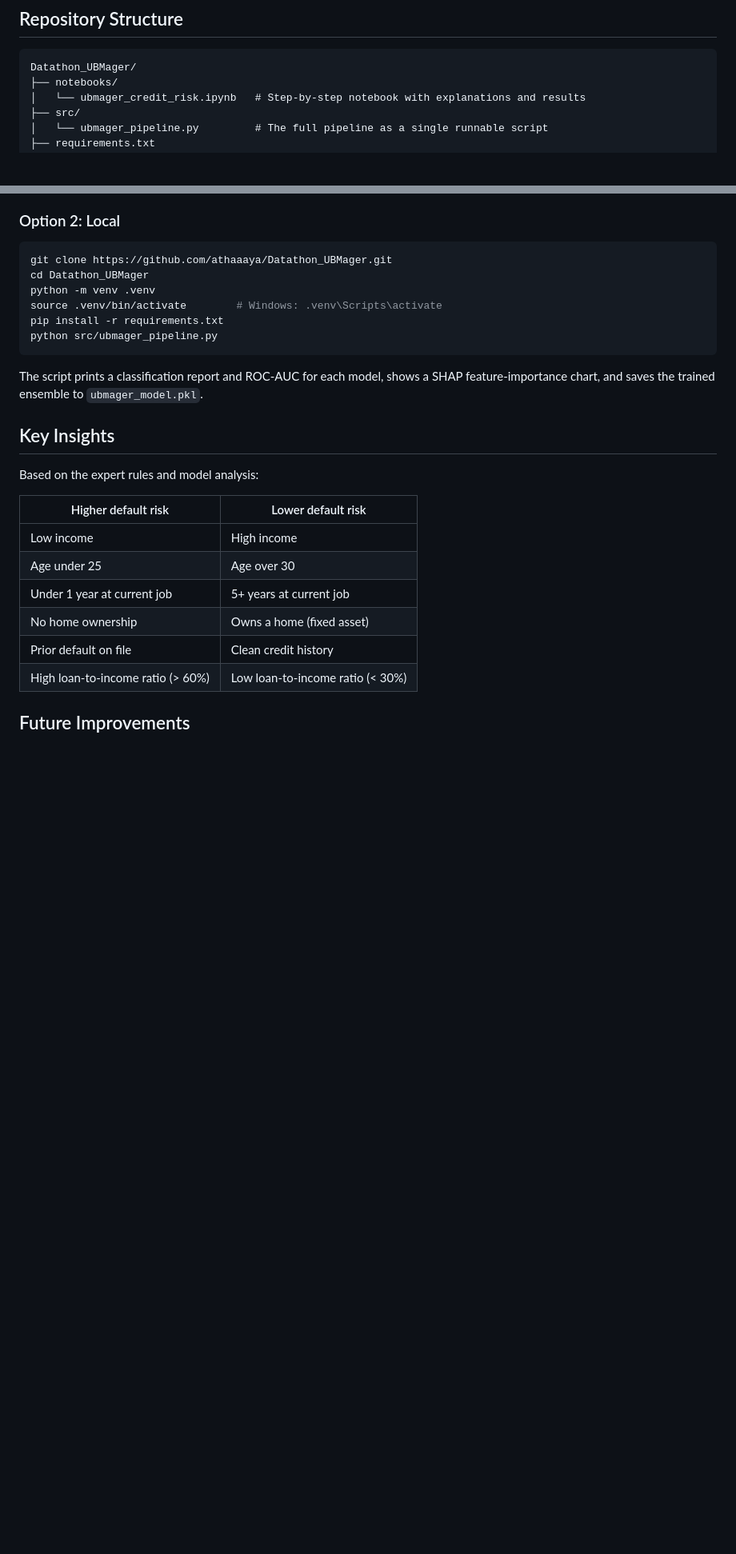
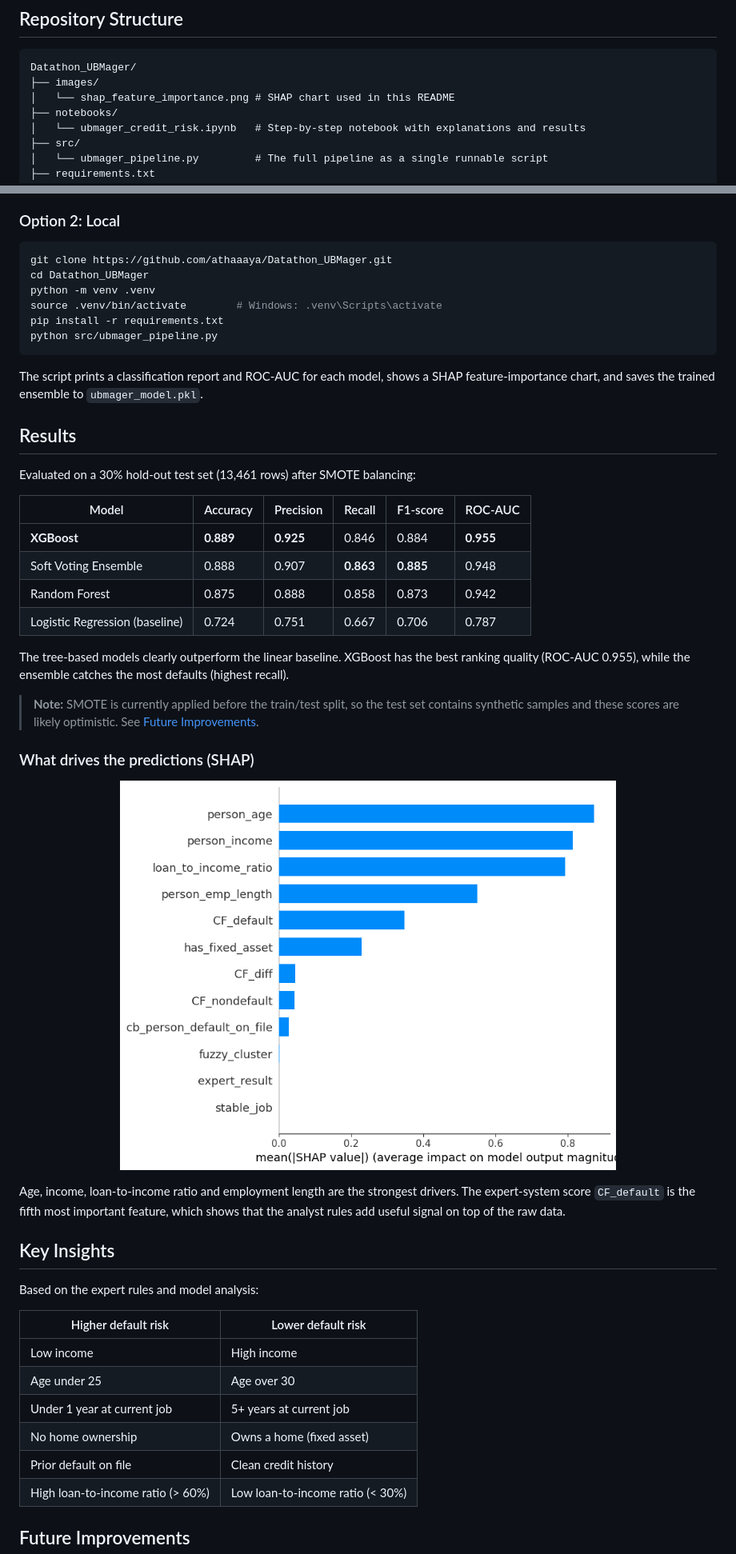
Before and after one commit to athaaaya/Datathon_UBMager, a Markdown page: README.md, 2 parts joined by grey strips. Shown at 80% size. GitHub-like rendering; pictures changed too: images/shap_feature_importance.png (added); blank space fills up the shorter version.

Commit message:
Run notebook and add real results to README
- Execute the notebook so outputs, tables and the SHAP chart are visible on GitHub
- Add a Results section with the model comparison and SHAP chart to the README
- Enable inline plots and silence library warnings before imports
- Bump shap to 0.42.1 (0.41.0 has no Python 3.11 wheel and fails to build on Windows)

````diff
--- a/README.md
+++ b/README.md
@@ -63,6 +63,8 @@ flowchart LR
 
 ```
 Datathon_UBMager/
+├── images/
+│   └── shap_feature_importance.png # SHAP chart used in this README
 ├── notebooks/
 │   └── ubmager_credit_risk.ipynb   # Step-by-step notebook with explanations and results
 ├── src/
@@ -99,6 +101,29 @@ python src/ubmager_pipeline.py
 
 The script prints a classification report and ROC-AUC for each model, shows a SHAP feature-importance chart, and saves the trained ensemble to `ubmager_model.pkl`.
 
+## Results
+
+Evaluated on a 30% hold-out test set (13,461 rows) after SMOTE balancing:
+
+| Model | Accuracy | Precision | Recall | F1-score | ROC-AUC |
+|---|---|---|---|---|---|
+| **XGBoost** | **0.889** | **0.925** | 0.846 | 0.884 | **0.955** |
+| Soft Voting Ensemble | 0.888 | 0.907 | **0.863** | **0.885** | 0.948 |
+| Random Forest | 0.875 | 0.888 | 0.858 | 0.873 | 0.942 |
+| Logistic Regression (baseline) | 0.724 | 0.751 | 0.667 | 0.706 | 0.787 |
+
+The tree-based models clearly outperform the linear baseline. XGBoost has the best ranking quality (ROC-AUC 0.955), while the ensemble catches the most defaults (highest recall).
+
+> **Note:** SMOTE is currently applied before the train/test split, so the test set contains synthetic samples and these scores are likely optimistic. See [Future Improvements](#future-improvements).
+
+### What drives the predictions (SHAP)
+
+<p align="center">
+  <img src="images/shap_feature_importance.png" alt="SHAP feature importance for the XGBoost model" width="620">
+</p>
+
+Age, income, loan-to-income ratio and employment length are the strongest drivers. The expert-system score `CF_default` is the fifth most important feature, which shows that the analyst rules add useful signal on top of the raw data.
+
 ## Key Insights
 
 Based on the expert rules and model analysis:
````
Also changed, not shown: other parts of README.md (+1 -1 lines), 2 other files.
